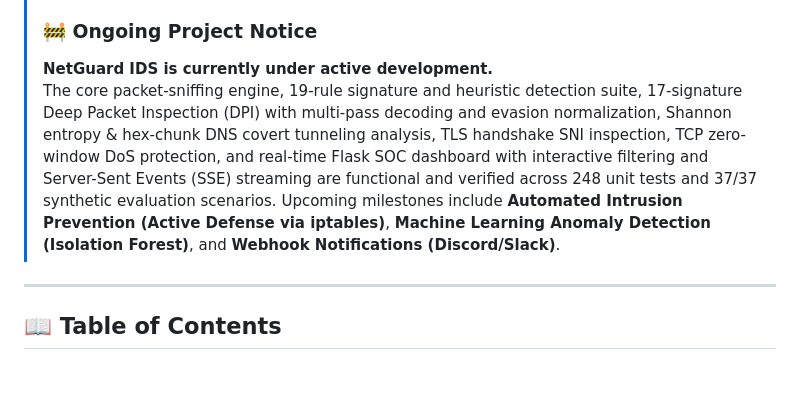
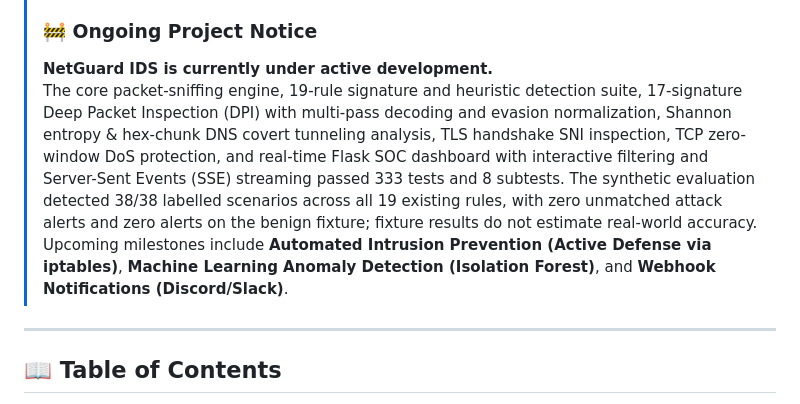
Before and after one commit to harshitagrwl1608/Network_Intrusion_Detection_System, a Markdown page: ids_project/README.md, the part around the change. GitHub-like rendering; blank space fills up the shorter version.

Commit message:
Refresh verified detection evaluation summary

```diff
--- a/ids_project/README.md
+++ b/ids_project/README.md
@@ -13,7 +13,7 @@
 > [!NOTE]
 > ### 🚧 Ongoing Project Notice
 > **NetGuard IDS is currently under active development.**
-> The core packet-sniffing engine, 19-rule signature and heuristic detection suite, 17-signature Deep Packet Inspection (DPI) with multi-pass decoding and evasion normalization, Shannon entropy & hex-chunk DNS covert tunneling analysis, TLS handshake SNI inspection, TCP zero-window DoS protection, and real-time Flask SOC dashboard with interactive filtering and Server-Sent Events (SSE) streaming are functional and verified across 248 unit tests and 37/37 synthetic evaluation scenarios. Upcoming milestones include **Automated Intrusion Prevention (Active Defense via iptables)**, **Machine Learning Anomaly Detection (Isolation Forest)**, and **Webhook Notifications (Discord/Slack)**.
+> The core packet-sniffing engine, 19-rule signature and heuristic detection suite, 17-signature Deep Packet Inspection (DPI) with multi-pass decoding and evasion normalization, Shannon entropy & hex-chunk DNS covert tunneling analysis, TLS handshake SNI inspection, TCP zero-window DoS protection, and real-time Flask SOC dashboard with interactive filtering and Server-Sent Events (SSE) streaming passed 333 tests and 8 subtests. The synthetic evaluation detected 38/38 labelled scenarios across all 19 existing rules, with zero unmatched attack alerts and zero alerts on the benign fixture; fixture results do not estimate real-world accuracy. Upcoming milestones include **Automated Intrusion Prevention (Active Defense via iptables)**, **Machine Learning Anomaly Detection (Isolation Forest)**, and **Webhook Notifications (Discord/Slack)**.
 
 ---
 
```
